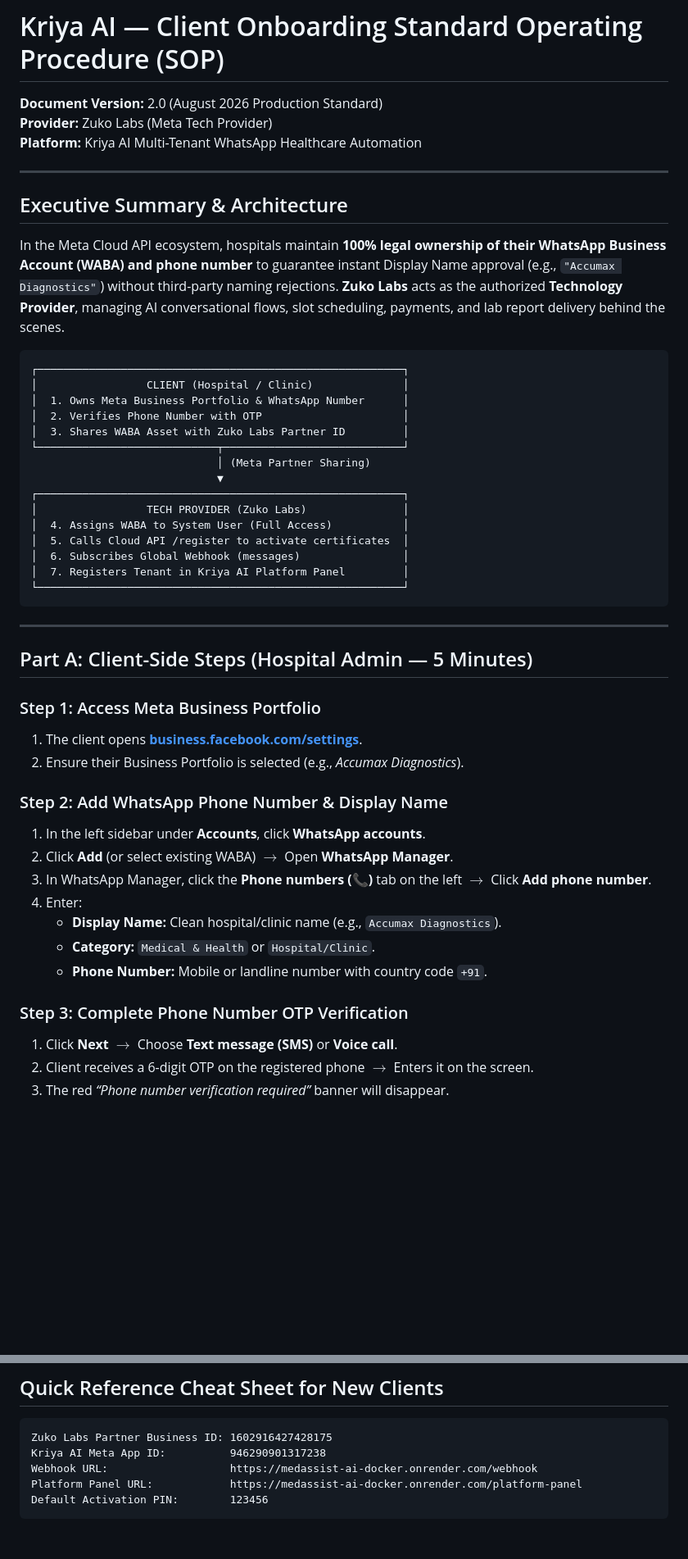
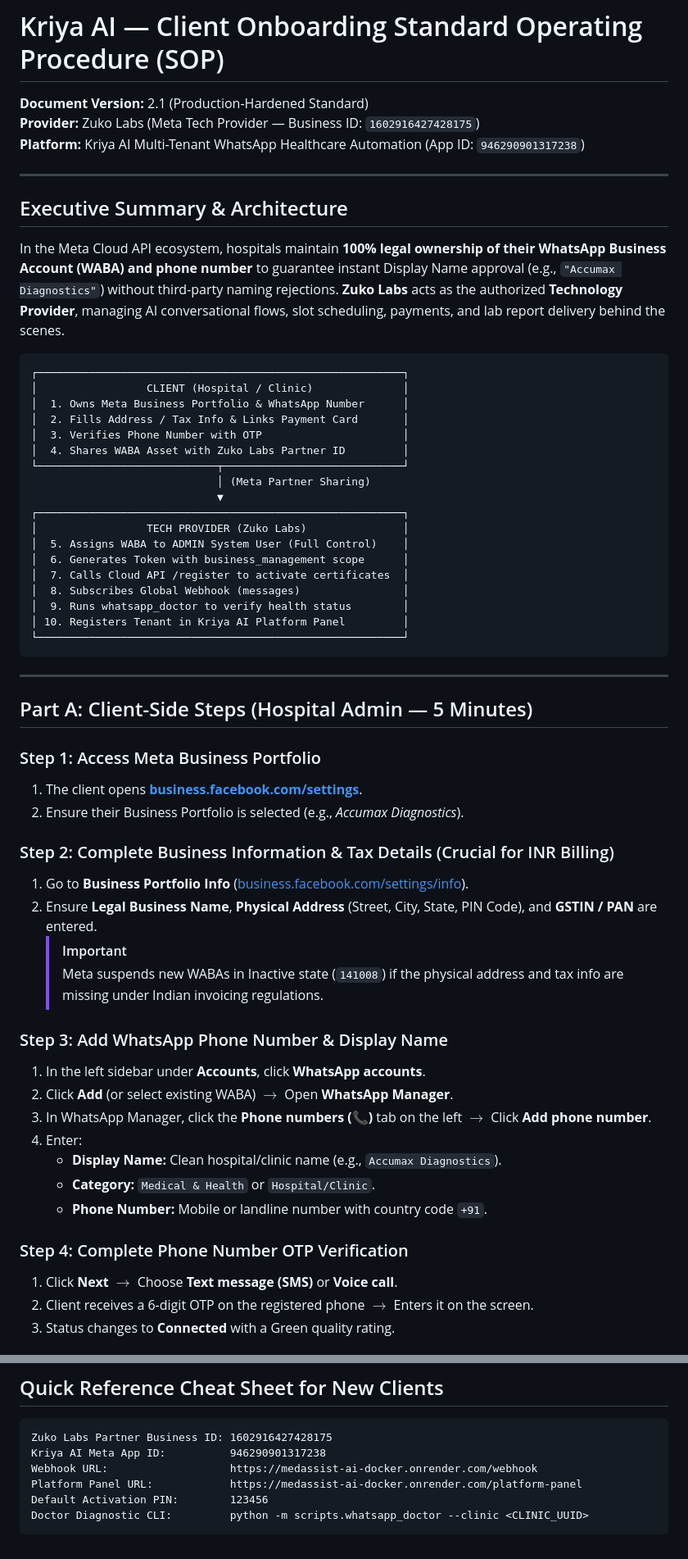
Before and after one commit to zuko14/medassist-AI, a Markdown page: docs/CLIENT_ONBOARDING_SOP.md, 2 parts joined by grey strips. Shown at 82% size. Rendered like a GitHub page; blank space fills up the shorter version.

````diff
--- a/docs/CLIENT_ONBOARDING_SOP.md
+++ b/docs/CLIENT_ONBOARDING_SOP.md
@@ -1,7 +1,7 @@
 # Kriya AI — Client Onboarding Standard Operating Procedure (SOP)
-**Document Version:** 2.0 (August 2026 Production Standard)
-**Provider:** Zuko Labs (Meta Tech Provider)
-**Platform:** Kriya AI Multi-Tenant WhatsApp Healthcare Automation
+**Document Version:** 2.1 (Production-Hardened Standard)
+**Provider:** Zuko Labs (Meta Tech Provider — Business ID: `1602916427428175`)
+**Platform:** Kriya AI Multi-Tenant WhatsApp Healthcare Automation (App ID: `946290901317238`)
 
 ---
 
@@ -12,17 +12,20 @@ In the Meta Cloud API ecosystem, hospitals maintain **100% legal ownership of th
 ┌─────────────────────────────────────────────────────────┐
 │                 CLIENT (Hospital / Clinic)              │
 │  1. Owns Meta Business Portfolio & WhatsApp Number      │
-│  2. Verifies Phone Number with OTP                      │
-│  3. Shares WABA Asset with Zuko Labs Partner ID         │
+│  2. Fills Address / Tax Info & Links Payment Card       │
+│  3. Verifies Phone Number with OTP                      │
+│  4. Shares WABA Asset with Zuko Labs Partner ID         │
 └────────────────────────────┬────────────────────────────┘
                              │ (Meta Partner Sharing)
                              ▼
 ┌─────────────────────────────────────────────────────────┐
 │                 TECH PROVIDER (Zuko Labs)               │
-│  4. Assigns WABA to System User (Full Access)           │
-│  5. Calls Cloud API /register to activate certificates  │
-│  6. Subscribes Global Webhook (messages)                │
-│  7. Registers Tenant in Kriya AI Platform Panel         │
+│  5. Assigns WABA to ADMIN System User (Full Control)    │
+│  6. Generates Token with business_management scope      │
+│  7. Calls Cloud API /register to activate certificates  │
+│  8. Subscribes Global Webhook (messages)                │
+│  9. Runs whatsapp_doctor to verify health status        │
+│ 10. Registers Tenant in Kriya AI Platform Panel         │
 └─────────────────────────────────────────────────────────┘
 ```
 
@@ -34,7 +37,13 @@ In the Meta Cloud API ecosystem, hospitals maintain **100% legal ownership of th
 1. The client opens **[business.facebook.com/settings](https://business.facebook.com/settings)**.
 2. Ensure their Business Portfolio is selected (e.g., *Accumax Diagnostics*).
 
-### Step 2: Add WhatsApp Phone Number & Display Name
+### Step 2: Complete Business Information & Tax Details (Crucial for INR Billing)
+1. Go to **Business Portfolio Info** ([business.facebook.com/settings/info](https://business.facebook.com/settings/info)).
+2. Ensure **Legal Business Name**, **Physical Address** (Street, City, State, PIN Code), and **GSTIN / PAN** are entered.
+   > [!IMPORTANT]
+   > Meta suspends new WABAs in Inactive state (`141008`) if the physical address and tax info are missing under Indian invoicing regulations.
+
+### Step 3: Add WhatsApp Phone Number & Display Name
 1. In the left sidebar under **Accounts**, click **WhatsApp accounts**.
 2. Click **Add** (or select existing WABA) $\rightarrow$ Open **WhatsApp Manager**.
 3. In WhatsApp Manager, click the **Phone numbers (📞)** tab on the left $\rightarrow$ Click **Add phone number**.
@@ -43,8 +52,8 @@ In the Meta Cloud API ecosystem, hospitals maintain **100% legal ownership of th
    - **Category:** `Medical & Health` or `Hospital/Clinic`.
    - **Phone Number:** Mobile or landline number with country code `+91`.
 
-### Step 3: Complete Phone Number OTP Verification
+### Step 4: Complete Phone Number OTP Verification
 1. Click **Next** $\rightarrow$ Choose **Text message (SMS)** or **Voice call**.
 2. Client receives a 6-digit OTP on the registered phone $\rightarrow$ Enters it on the screen.
-3. The red *“Phone number verification required”* banner will disappear.
+3. Status changes to **Connected** with a Green quality rating.
 
@@ -149,4 +189,5 @@ Kriya AI Meta App ID:          946290901317238
 Webhook URL:                   https://medassist-ai-docker.onrender.com/webhook
 Platform Panel URL:            https://medassist-ai-docker.onrender.com/platform-panel
 Default Activation PIN:        123456
+Doctor Diagnostic CLI:         python -m scripts.whatsapp_doctor --clinic <CLINIC_UUID>
 ```
````
Also changed, not shown: other parts of docs/CLIENT_ONBOARDING_SOP.md (+61 -30 lines).
